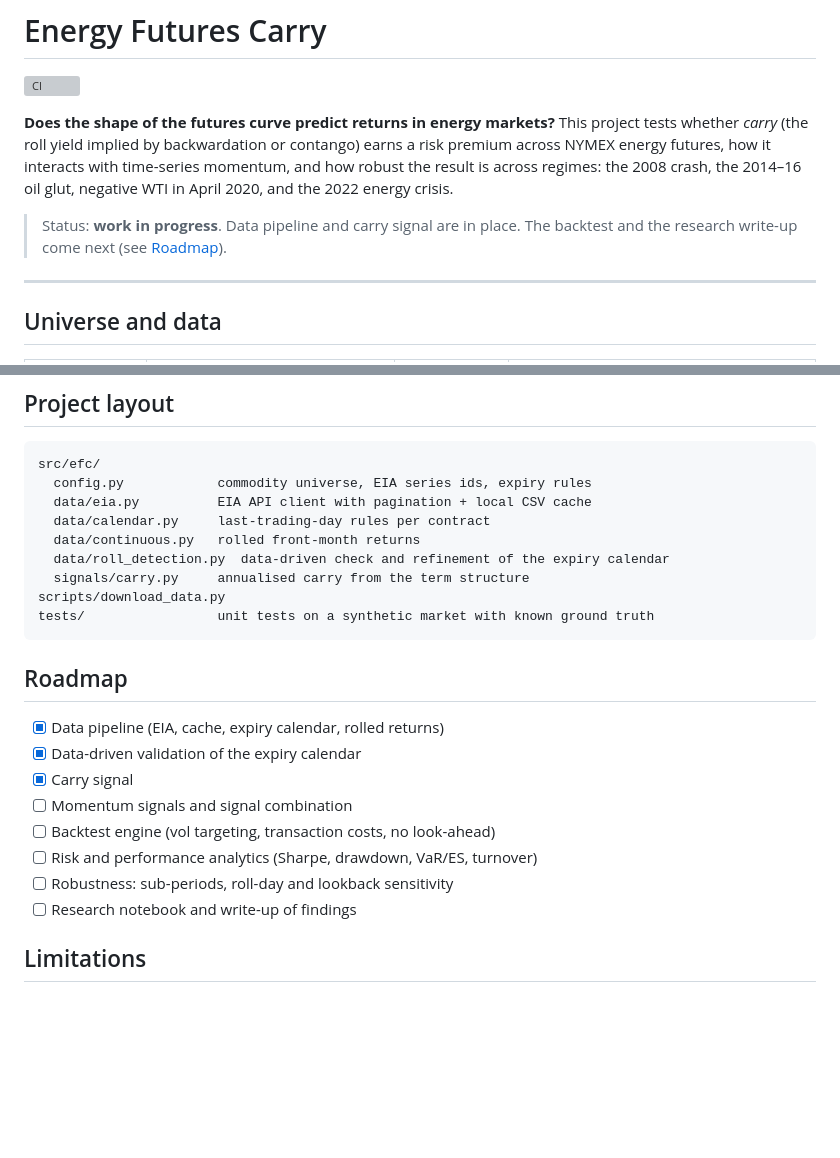
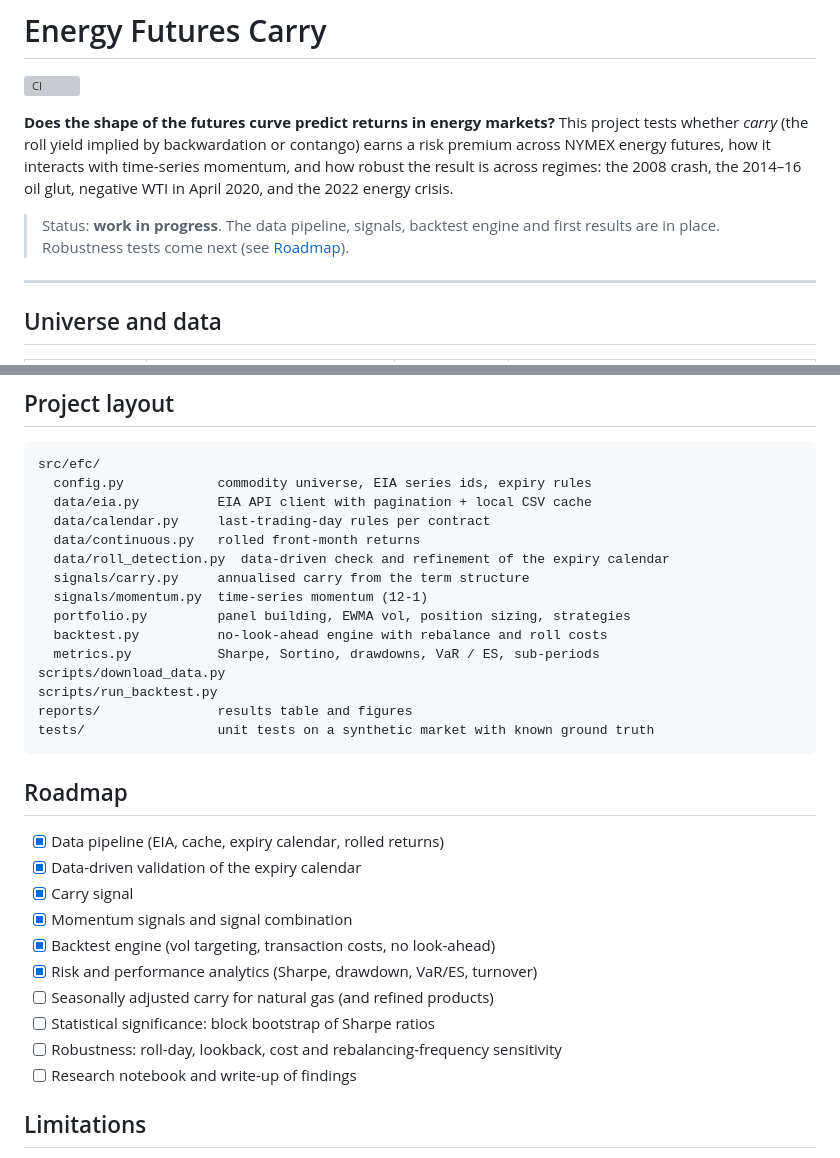
Before and after one commit to yasminebenabdelkrim3-source/energy-futures-carry, a Markdown page: README.md, 2 parts joined by grey strips. Rendered like a GitHub page; blank space fills up the shorter version; grey boxes are pictures that could not be loaded.

````diff
--- a/README.md
+++ b/README.md
@@ -9,8 +9,8 @@ with time-series momentum, and how robust the result is across regimes:
 the 2008 crash, the 2014–16 oil glut, negative WTI in April 2020, and the
 2022 energy crisis.
 
-> Status: **work in progress**. Data pipeline and carry signal are in place.
-> The backtest and the research write-up come next (see [Roadmap](#roadmap)).
+> Status: **work in progress**. The data pipeline, signals, backtest engine and
+> first results are in place. Robustness tests come next (see [Roadmap](#roadmap)).
 
 ---
 
@@ -123,7 +165,13 @@ src/efc/
   data/continuous.py   rolled front-month returns
   data/roll_detection.py  data-driven check and refinement of the expiry calendar
   signals/carry.py     annualised carry from the term structure
+  signals/momentum.py  time-series momentum (12-1)
+  portfolio.py         panel building, EWMA vol, position sizing, strategies
+  backtest.py          no-look-ahead engine with rebalance and roll costs
+  metrics.py           Sharpe, Sortino, drawdowns, VaR / ES, sub-periods
 scripts/download_data.py
+scripts/run_backtest.py
+reports/               results table and figures
 tests/                 unit tests on a synthetic market with known ground truth
 ```
 
@@ -131,10 +179,12 @@ tests/                 unit tests on a synthetic market with known ground truth
 - [x] Data pipeline (EIA, cache, expiry calendar, rolled returns)
 - [x] Data-driven validation of the expiry calendar
 - [x] Carry signal
-- [ ] Momentum signals and signal combination
-- [ ] Backtest engine (vol targeting, transaction costs, no look-ahead)
-- [ ] Risk and performance analytics (Sharpe, drawdown, VaR/ES, turnover)
-- [ ] Robustness: sub-periods, roll-day and lookback sensitivity
+- [x] Momentum signals and signal combination
+- [x] Backtest engine (vol targeting, transaction costs, no look-ahead)
+- [x] Risk and performance analytics (Sharpe, drawdown, VaR/ES, turnover)
+- [ ] Seasonally adjusted carry for natural gas (and refined products)
+- [ ] Statistical significance: block bootstrap of Sharpe ratios
+- [ ] Robustness: roll-day, lookback, cost and rebalancing-frequency sensitivity
 - [ ] Research notebook and write-up of findings
 
 ## Limitations
````
Also changed, not shown: other parts of README.md (+42 -0 lines), reports/results.md (added, +23 -0 lines), reports/figures/cumulative.png (added), reports/figures/drawdowns.png (added), 6 other files.
